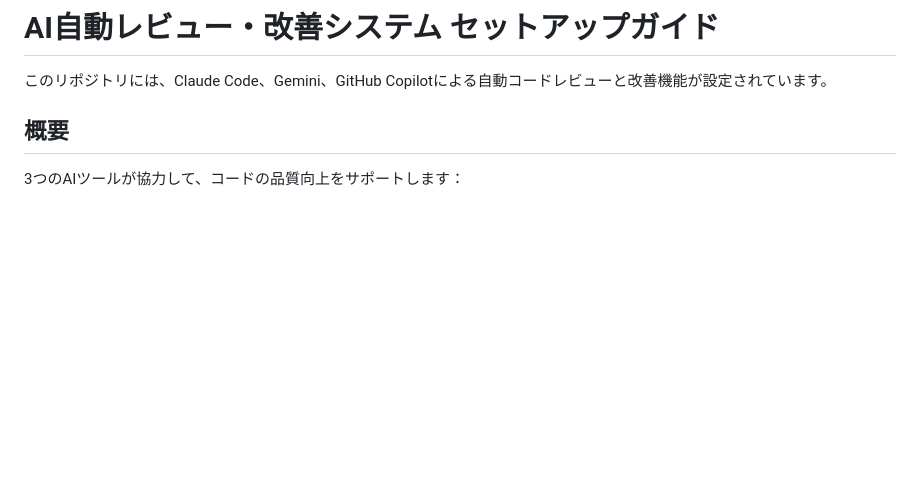
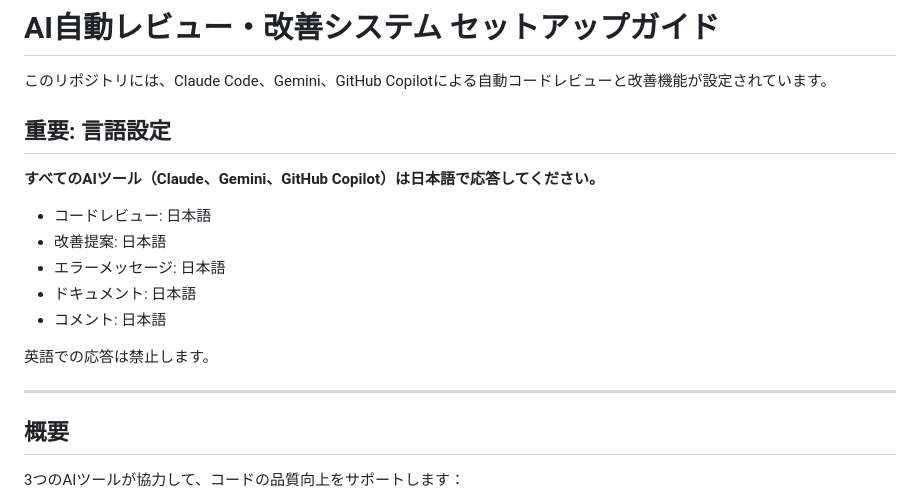
Before and after one commit to BoxPistols/json-scheme-checker, a Markdown page: .github/AI_REVIEW_SETUP.md, the part around the change. GitHub-like rendering; blank space fills up the shorter version.

```diff
--- a/.github/AI_REVIEW_SETUP.md
+++ b/.github/AI_REVIEW_SETUP.md
@@ -1,6 +1,20 @@
 # AI自動レビュー・改善システム セットアップガイド
 
 このリポジトリには、Claude Code、Gemini、GitHub Copilotによる自動コードレビューと改善機能が設定されています。
+
+## 重要: 言語設定
+
+**すべてのAIツール（Claude、Gemini、GitHub Copilot）は日本語で応答してください。**
+
+- コードレビュー: 日本語
+- 改善提案: 日本語
+- エラーメッセージ: 日本語
+- ドキュメント: 日本語
+- コメント: 日本語
+
+英語での応答は禁止します。
+
+---
 
 ## 概要
 
```
Also changed, not shown: .github/copilot-instructions.md (+14 -0 lines), CLAUDE.md (+1 -0 lines).
